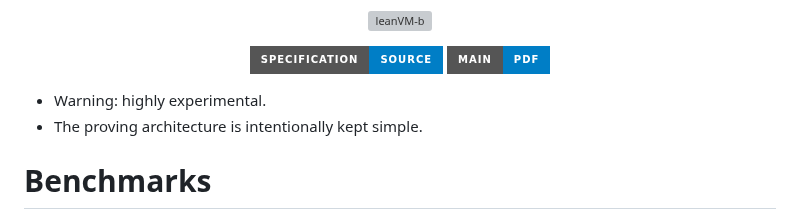
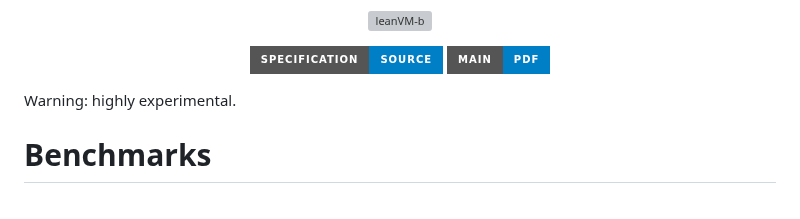
Before and after one commit to leanEthereum/leanVM-b, a Markdown page: README.md, the part around the change. Drawn GitHub-style; badges without logos; grey boxes are pictures that could not be loaded.

```diff
--- a/README.md
+++ b/README.md
@@ -9,8 +9,7 @@
   <a href="https://github.com/leanEthereum/leanVM-b/releases/download/spec-latest/doc.pdf"><img src="https://img.shields.io/badge/main-PDF-blue?style=for-the-badge&logo=latex&logoColor=white" alt="Latest main-branch PDF"></a>
 </p>
 
-- Warning: highly experimental.
-- The proving architecture is intentionally kept simple.
+Warning: highly experimental.
 
 # Benchmarks
 
```
